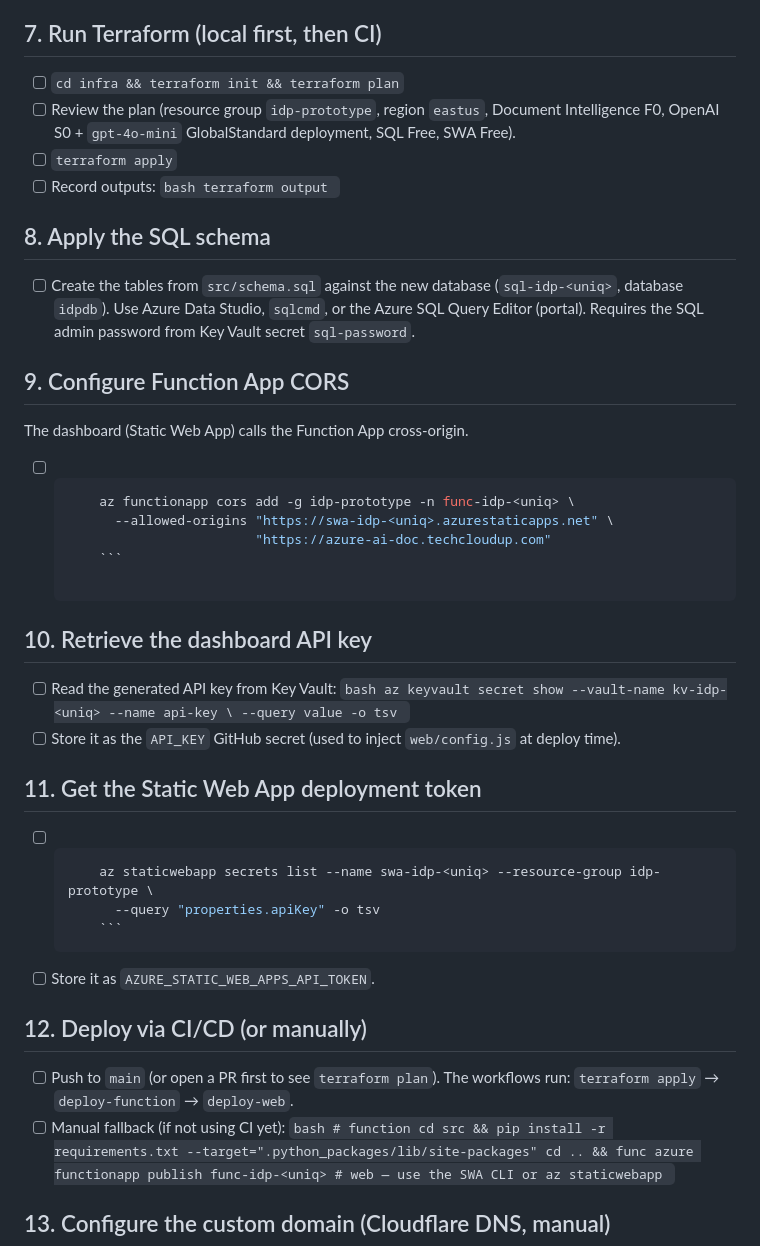
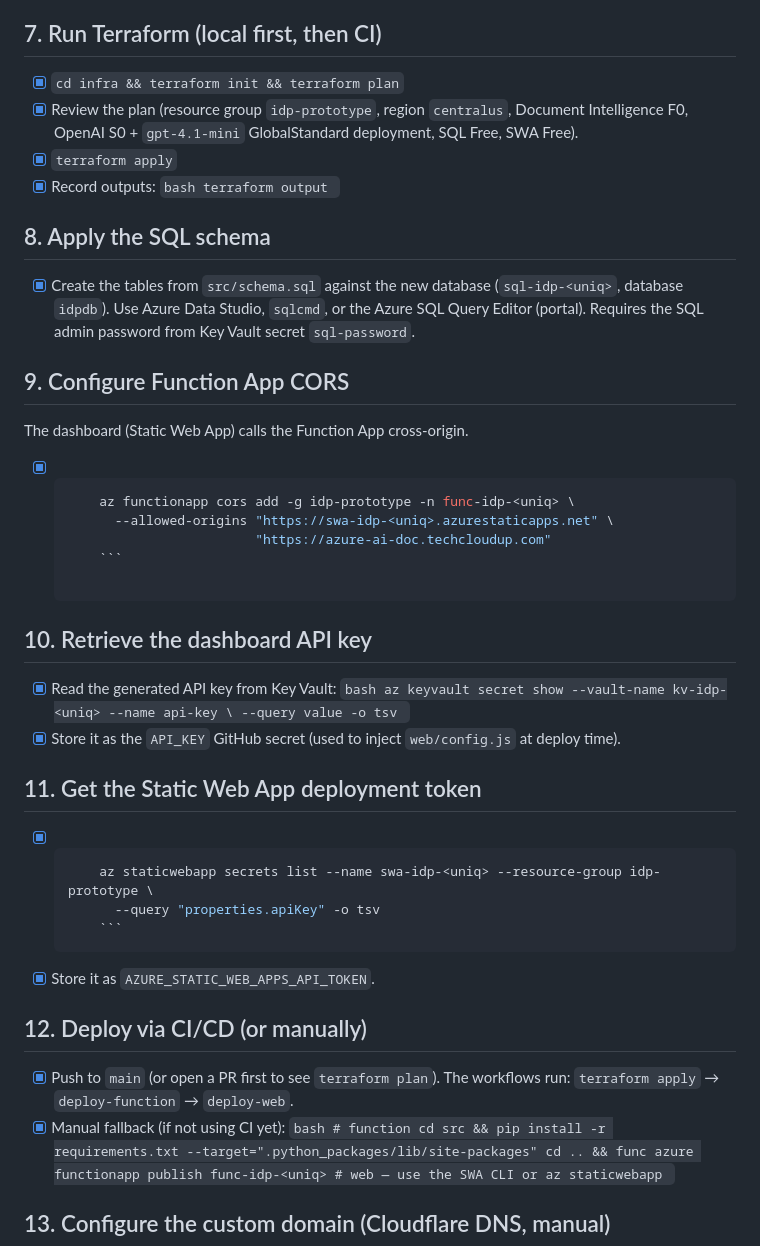
Before and after one commit to scale600/azure-ai-doc, a Markdown page: docs/implementation-checklist.md, the part around one of its changes. Drawn GitHub-style.

Commit message:
Mark completed checklist items (through §15 smoke test)

````diff
--- a/docs/implementation-checklist.md
+++ b/docs/implementation-checklist.md
@@ -97,19 +98,19 @@ Repo → Settings → Secrets and variables → Actions.
 
 ## 7. Run Terraform (local first, then CI)
 
-- [ ] `cd infra && terraform init && terraform plan`
-- [ ] Review the plan (resource group `idp-prototype`, region `eastus`,
-      Document Intelligence F0, OpenAI S0 + `gpt-4o-mini` GlobalStandard
+- [x] `cd infra && terraform init && terraform plan`
+- [x] Review the plan (resource group `idp-prototype`, region `centralus`,
+      Document Intelligence F0, OpenAI S0 + `gpt-4.1-mini` GlobalStandard
       deployment, SQL Free, SWA Free).
-- [ ] `terraform apply`
-- [ ] Record outputs:
+- [x] `terraform apply`
+- [x] Record outputs:
       ```bash
       terraform output
       ```
 
 ## 8. Apply the SQL schema
 
-- [ ] Create the tables from `src/schema.sql` against the new database
+- [x] Create the tables from `src/schema.sql` against the new database
       (`sql-idp-<uniq>`, database `idpdb`). Use Azure Data Studio, `sqlcmd`,
       or the Azure SQL Query Editor (portal). Requires the SQL admin password
       from Key Vault secret `sql-password`.
@@ -118,7 +119,7 @@ Repo → Settings → Secrets and variables → Actions.
 
 The dashboard (Static Web App) calls the Function App cross-origin.
 
-- [ ] ```bash
+- [x] ```bash
       az functionapp cors add -g idp-prototype -n func-idp-<uniq> \
         --allowed-origins "https://swa-idp-<uniq>.azurestaticapps.net" \
                           "https://azure-ai-doc.techcloudup.com"
@@ -126,27 +127,27 @@ The dashboard (Static Web App) calls the Function App cross-origin.
 
 ## 10. Retrieve the dashboard API key
 
-- [ ] Read the generated API key from Key Vault:
+- [x] Read the generated API key from Key Vault:
       ```bash
       az keyvault secret show --vault-name kv-idp-<uniq> --name api-key \
         --query value -o tsv
       ```
-- [ ] Store it as the `API_KEY` GitHub secret (used to inject `web/config.js`
+- [x] Store it as the `API_KEY` GitHub secret (used to inject `web/config.js`
       at deploy time).
 
 ## 11. Get the Static Web App deployment token
 
-- [ ] ```bash
+- [x] ```bash
       az staticwebapp secrets list --name swa-idp-<uniq> --resource-group idp-prototype \
         --query "properties.apiKey" -o tsv
       ```
-- [ ] Store it as `AZURE_STATIC_WEB_APPS_API_TOKEN`.
+- [x] Store it as `AZURE_STATIC_WEB_APPS_API_TOKEN`.
 
 ## 12. Deploy via CI/CD (or manually)
 
-- [ ] Push to `main` (or open a PR first to see `terraform plan`).
+- [x] Push to `main` (or open a PR first to see `terraform plan`).
       The workflows run: `terraform apply` → `deploy-function` → `deploy-web`.
-- [ ] Manual fallback (if not using CI yet):
+- [x] Manual fallback (if not using CI yet):
       ```bash
       # function
       cd src && pip install -r requirements.txt --target=".python_packages/lib/site-packages"
````
Also changed, not shown: other parts of docs/implementation-checklist.md (+14 -13 lines).
